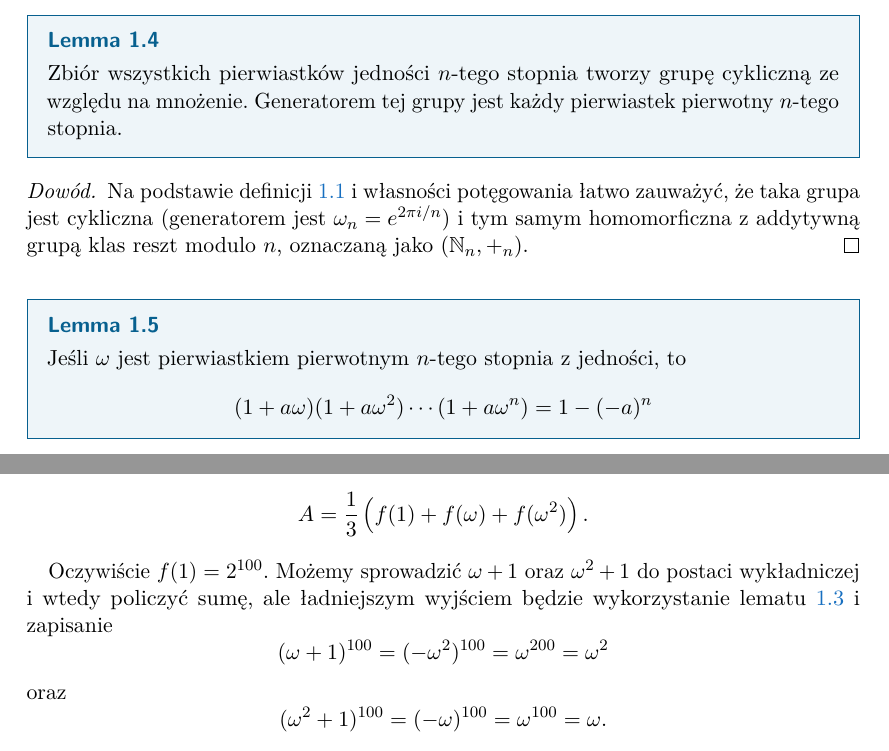
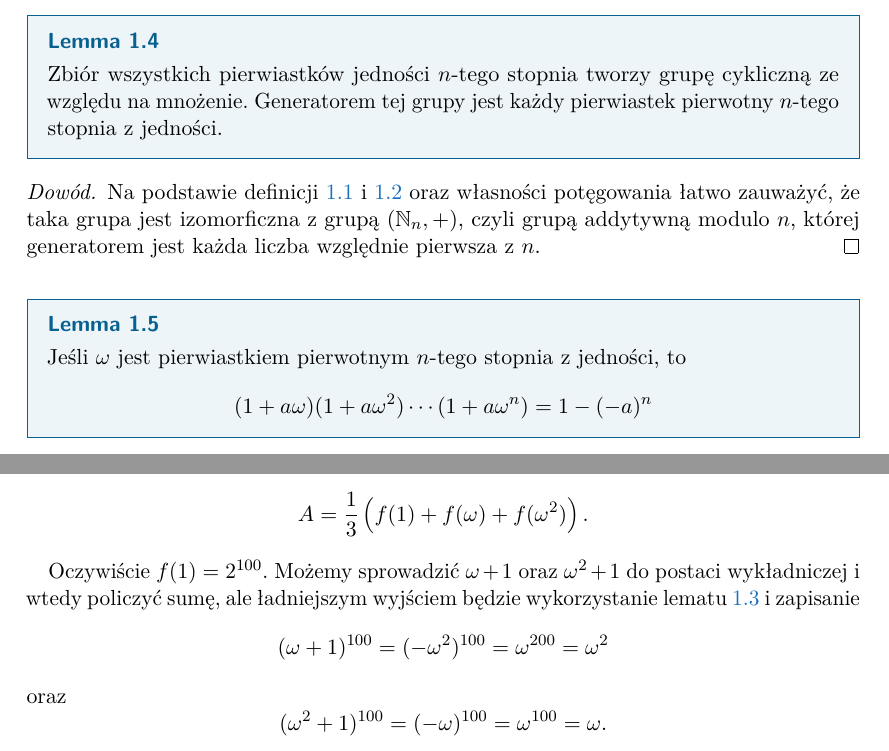
Before and after one commit to mdbrnowski/notes, a LaTeX document (filtr.tex): two parts of pages 2 and 5 of 10, joined at a grey line, cut so that both start at the same text. Compiled offline with pdfLaTeX; a LaTeX package or settings file that is missing is left out.

Commit message:
Fix filtr.tex

```diff
--- a/filtr.tex
+++ b/filtr.tex
@@ -2,7 +2,7 @@
 \usepackage[pretty]{mystd}
 \title{Funkcje tworzące i filtracja pierwiastkami jedności}
 \author{Michał Dobranowski}
-\date{czerwiec 2022 \\ v1.0}
+\date{czerwiec 2022 \\ v1.1}
 
 \begin{document}
     \maketitle
@@ -34,10 +35,10 @@
 
     \begin{lemma}
         \label{l:roots_group}
-        Zbiór wszystkich pierwiastków jedności $n$-tego stopnia tworzy grupę cykliczną ze względu na mnożenie. Generatorem tej grupy jest każdy pierwiastek pierwotny $n$-tego stopnia.
+        Zbiór wszystkich pierwiastków jedności $n$-tego stopnia tworzy grupę cykliczną ze względu na mnożenie. Generatorem tej grupy jest każdy pierwiastek pierwotny $n$-tego stopnia z jedności.
     \end{lemma}
     \begin{proof}
-        Na podstawie definicji \ref{d:root} i własności potęgowania łatwo zauważyć, że taka grupa jest cykliczna (generatorem jest $\omega_n = e^{2\pi i/n}$) i tym samym homomorficzna z addytywną grupą klas reszt modulo $n$, oznaczaną jako $(\NN_n, +_n)$.
+        Na podstawie definicji \ref{d:root} i \ref{d:primitive_root} oraz własności potęgowania łatwo zauważyć, że taka grupa jest izomorficzna z grupą $(\NN_n, +)$, czyli grupą addytywną modulo~$n$, której generatorem jest każda liczba względnie pierwsza z $n$.
     \end{proof}
 
     \begin{lemma}
@@ -171,7 +172,7 @@
         Musimy obliczyć co trzeci wyraz tego ciągu, więc, korzystając z filtrowania pierwiastkami jedności (twierdzenie \ref{t:filter}), weźmy $\omega = e^{2\pi i /3}$ i zapiszmy $A$ jako
         $$ A = \frac{1}{3}\left(f(1) + f(\omega) + f(\omega^2)\right). $$
 
-        Oczywiście $f(1) = 2^{100}$. Możemy sprowadzić $\omega + 1$ oraz $\omega^2 + 1$ do postaci wykładniczej i wtedy policzyć sumę, ale ładniejszym wyjściem będzie wykorzystanie lematu \ref{l:roots_sum} i zapisanie
+        Oczywiście $f(1) = 2^{100}$. Możemy sprowadzić $\omega + 1$ oraz $\omega^2 + 1$ do postaci wykładniczej i wtedy policzyć sumę, ale ładniejszym wyjściem będzie wykorzystanie lematu \ref{l:roots_sum} i~zapisanie
         $$ (\omega + 1)^{100} = (-\omega^2)^{100} = \omega^{200} = \omega^2 $$
         oraz
         $$ (\omega^2 + 1)^{100} = (-\omega)^{100} = \omega^{100} = \omega. $$
```
Also changed, not shown: filtr.tex (3 more changed lines).
